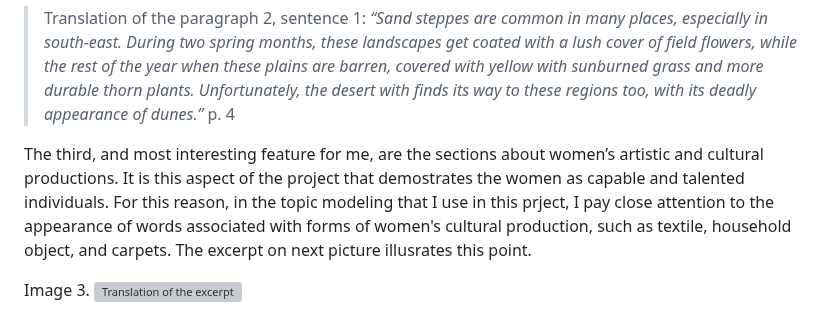
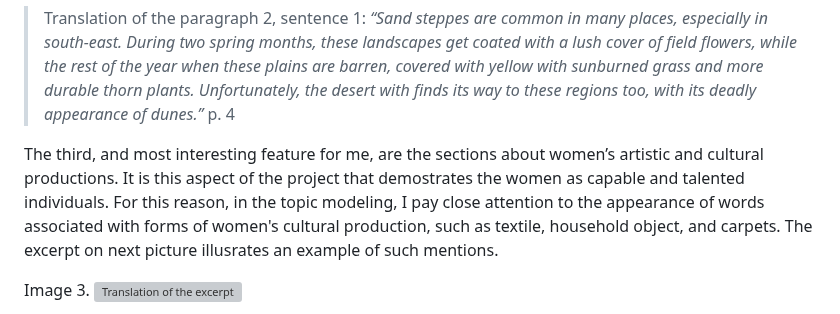
Before and after one commit to sayyarahuseynli/thefemaleworkeroftheeast.github.io, a Markdown page: Primary source/README.md, the part around the change. Rendered like a GitHub page; grey boxes are pictures that could not be loaded.

```diff
--- a/Primary source/README.md
+++ b/Primary source/README.md
@@ -10,7 +10,7 @@ Image 2. ![Translation of the excerpt.](https://github.com/sayyarahuseynli/worke
 
 >Translation of the paragraph 2, sentence 1: _“Sand steppes are common in many places, especially in south-east. During two spring months, these landscapes get coated with a lush cover of field flowers, while the rest of the year when these plains are barren, covered with yellow with sunburned grass and more durable thorn plants. Unfortunately, the desert with finds its way to these regions too, with its deadly appearance of dunes.”_ p. 4
 
-The third, and most interesting feature for me, are the sections about women’s artistic and cultural productions. It is this aspect of the project that demostrates the women as capable and talented individuals. For this reason, in the topic modeling that I use in this prject, I pay close attention to the appearance of words associated with forms of women's cultural production, such as textile, household object, and carpets. The excerpt on next picture illusrates this point.
+The third, and most interesting feature for me, are the sections about women’s artistic and cultural productions. It is this aspect of the project that demostrates the women as capable and talented individuals. For this reason, in the topic modeling, I pay close attention to the appearance of words associated with forms of women's cultural production, such as textile, household object, and carpets. The excerpt on next picture illusrates an example of such mentions.
 
 Image 3. ![Translation of the excerpt](https://github.com/sayyarahuseynli/workeroftheeast.github.io/blob/main/Primary%20source/Image%203.%20Excerpt%20from%20page%2032.jpg)
 
```
